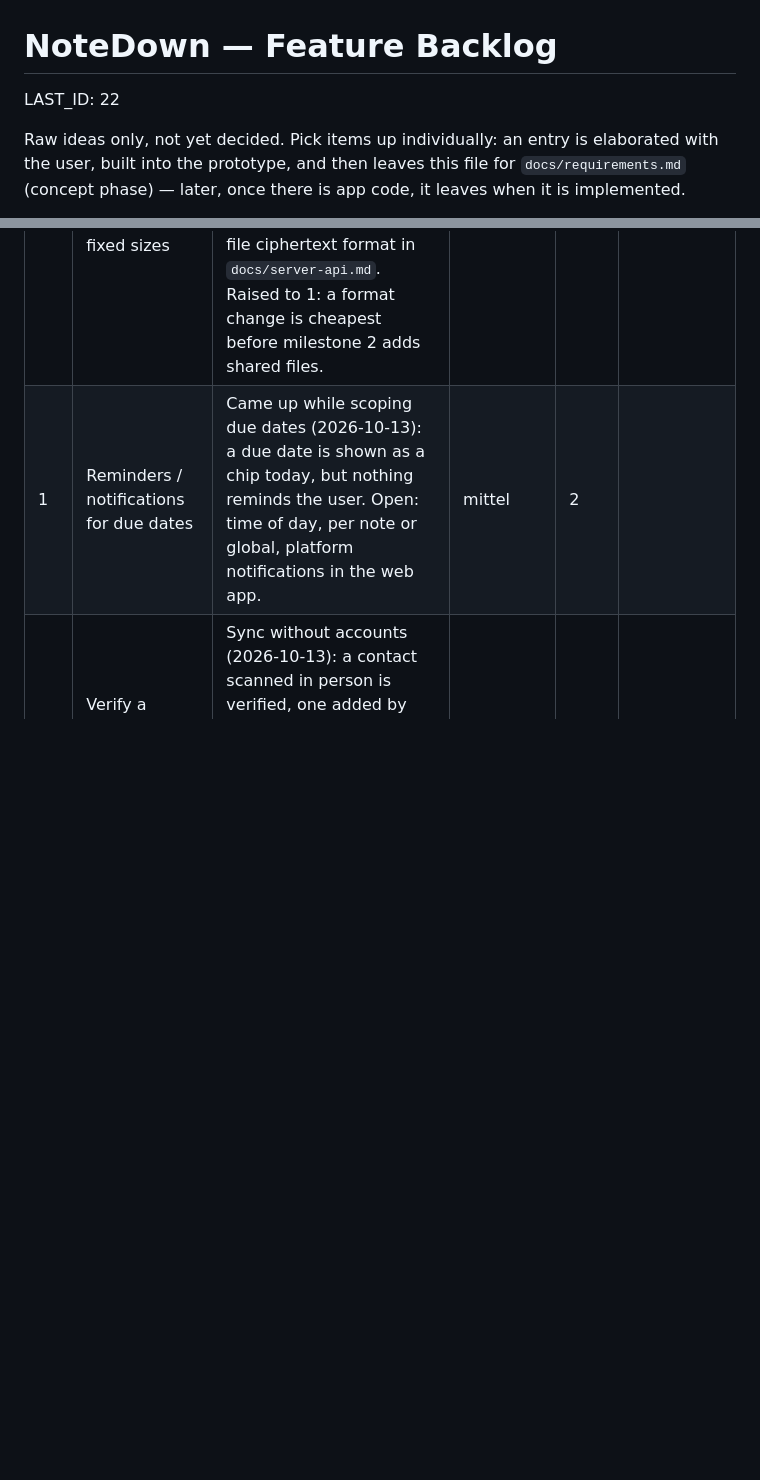
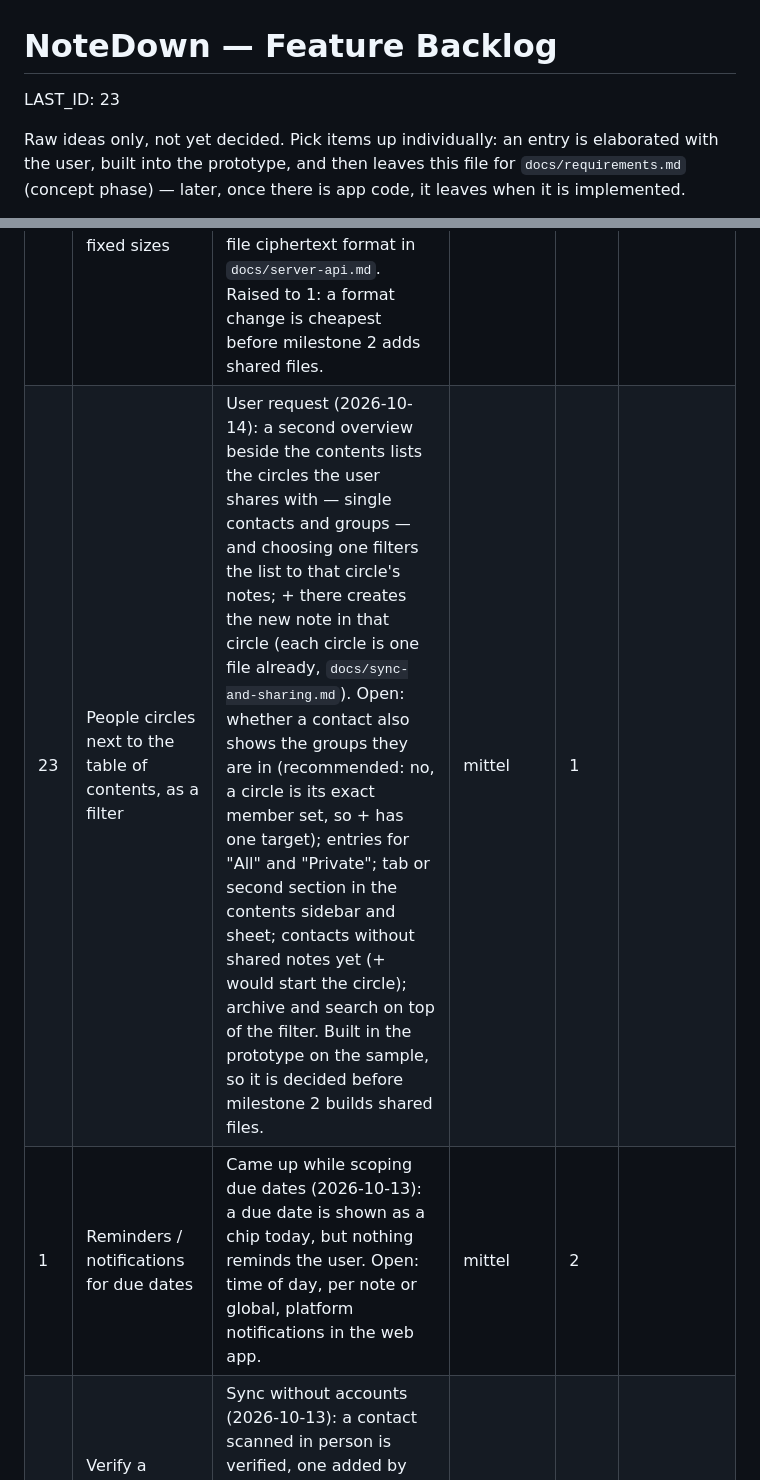
Before and after one commit to Sarrdai/NoteDown, a Markdown page: FEATURE_BACKLOG.md, 2 parts joined by grey strips. Drawn GitHub-style; blank space fills up the shorter version.

Commit message:
docs: backlog entry for people circles as a list filter (#23)

```diff
--- a/FEATURE_BACKLOG.md
+++ b/FEATURE_BACKLOG.md
@@ -1,6 +1,6 @@
 # NoteDown — Feature Backlog
 
-LAST_ID: 22
+LAST_ID: 23
 
 Raw ideas only, not yet decided. Pick items up individually: an entry is
 elaborated with the user, built into the prototype, and then leaves this file for
@@ -41,6 +41,7 @@ The column stays the last one, so a row added without it still reads right.
 | 8 | Rate limits per IP address on the server | Live test setup (2026-10-13): `docs/sync-and-sharing.md` → "Server" asks for them, but creating identities, relay slots and challenges is unlimited today. Open: a store shared across Cloud Run instances, or Google's load balancer / Cloud Armor (not free). Raised to 1: the live server is public, and it is the only open item that lets anyone fill the database. | klein | 1 |  |
 | 15 | "Sign out this device" with local erase | Security review (2026-10-14): a device can't remove itself, and nothing clears its local data — after using a public PC the notes and device keys stay there and keep syncing until another device removes it. A button that takes the own device off the list and clears localStorage and IndexedDB. | klein | 1 |  |
 | 17 | Pad file ciphertexts to fixed sizes | Security review (2026-10-14): AES-GCM adds only 28 bytes, so the server sees each file's exact size in bytes. Padding the plaintext to steps (e.g. 4 KiB) hides it; changes the file ciphertext format in `docs/server-api.md`. Raised to 1: a format change is cheapest before milestone 2 adds shared files. | klein | 1 |  |
+| 23 | People circles next to the table of contents, as a filter | User request (2026-10-14): a second overview beside the contents lists the circles the user shares with — single contacts and groups — and choosing one filters the list to that circle's notes; + there creates the new note in that circle (each circle is one file already, `docs/sync-and-sharing.md`). Open: whether a contact also shows the groups they are in (recommended: no, a circle is its exact member set, so + has one target); entries for "All" and "Private"; tab or second section in the contents sidebar and sheet; contacts without shared notes yet (+ would start the circle); archive and search on top of the filter. Built in the prototype on the sample, so it is decided before milestone 2 builds shared files. | mittel | 1 |  |
 | 1 | Reminders / notifications for due dates | Came up while scoping due dates (2026-10-13): a due date is shown as a chip today, but nothing reminds the user. Open: time of day, per note or global, platform notifications in the web app. | mittel | 2 |  |
 | 4 | Verify a contact added by invitation link | Sync without accounts (2026-10-13): a contact scanned in person is verified, one added by link is only as safe as the messenger it came through. Scanning their code later, or comparing a short safety code, would verify it. | klein | 2 | milestone 2 |
 | 12 | App icon and splash screen | Live test setup (2026-10-13): the Android test build still shows Capacitor's default icon and splash. Open: the icon itself (Catppuccin Mauve?), adaptive icon, web app manifest icon. | klein | 2 |  |
```
